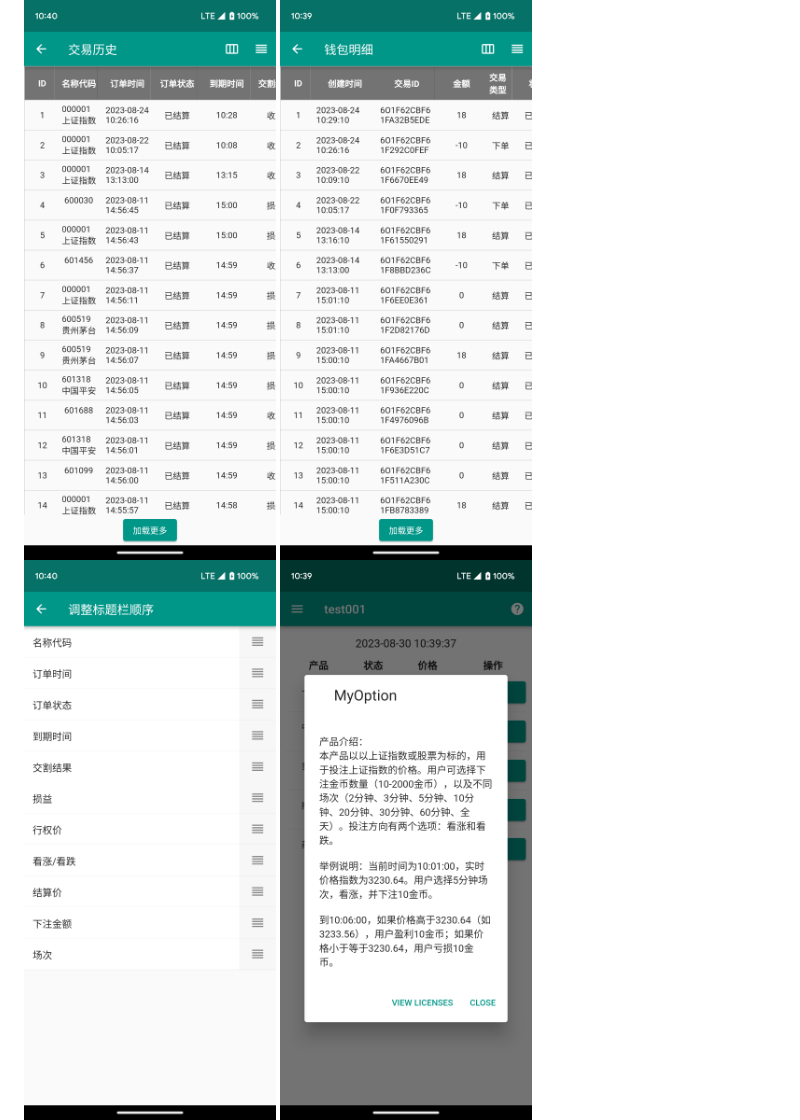
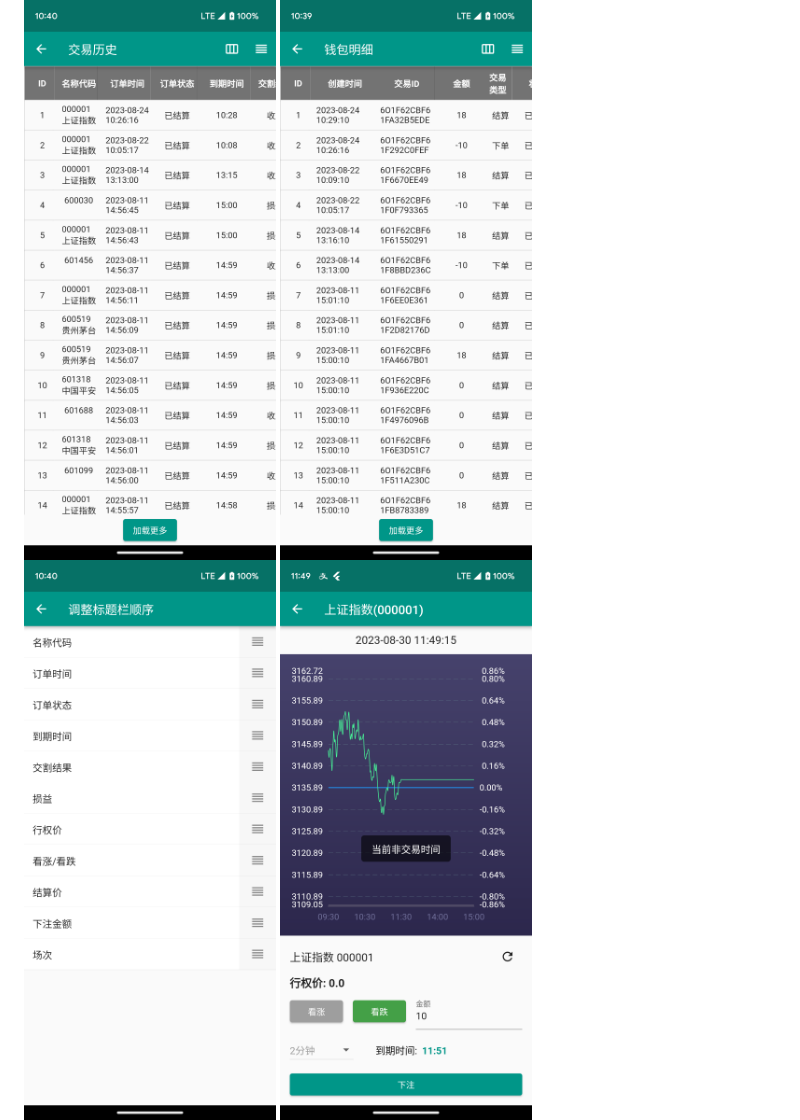
Before and after one commit to vito-go/myoption, a Markdown page: README.md, the part around the change. GitHub-like rendering; pictures changed too: images/chart.png (added).

```diff
--- a/README.md
+++ b/README.md
@@ -21,4 +21,5 @@ samples, guidance on mobile development, and a full API reference.
 <img  src="./images/transaction_detail.png" style="width: 32%">
 <img  src="./images/wallet_detail.png" style="width: 32%">
 <img  src="./images/title_order.png" style="width: 32%">
+<img  src="./images/chart.png" style="width: 32%">
 <img  src="./images/about.png" style="width: 32%">
```
